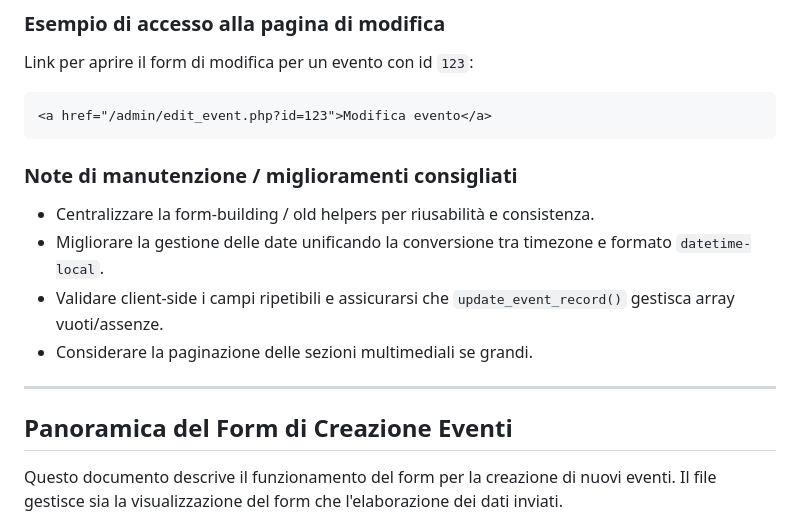
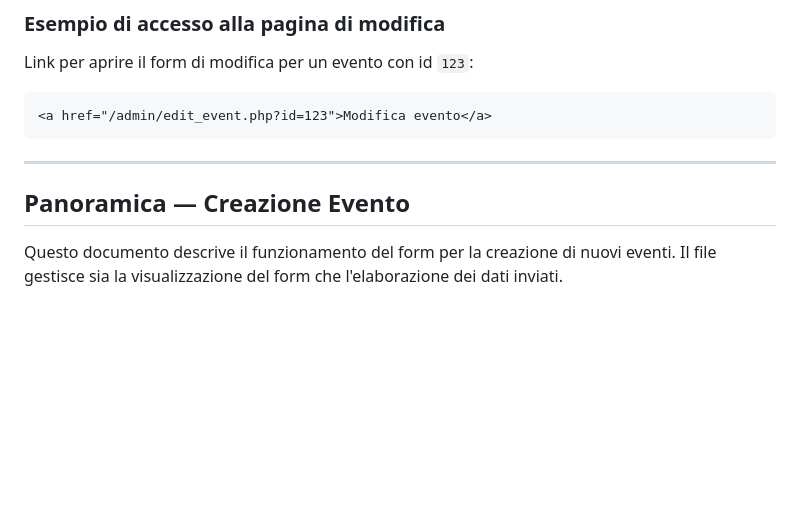
Before and after one commit to GioFerla/pannello_admin, a Markdown page: README.md, the part around the change. GitHub-like rendering; blank space fills up the shorter version.

Commit message:
Refactor maintenance notes and section heading
Removed maintenance notes and updated section title.

````diff
--- a/README.md
+++ b/README.md
@@ -318,17 +318,9 @@ Link per aprire il form di modifica per un evento con id `123`:
 ```html
 <a href="/admin/edit_event.php?id=123">Modifica evento</a>
 ```
-
-### Note di manutenzione / miglioramenti consigliati
-
-- Centralizzare la form-building / old helpers per riusabilità e consistenza.
-- Migliorare la gestione delle date unificando la conversione tra timezone e formato `datetime-local`.
-- Validare client-side i campi ripetibili e assicurarsi che `update_event_record()` gestisca array vuoti/assenze.
-- Considerare la paginazione delle sezioni multimediali se grandi.
-
 ---
 
-## Panoramica del Form di Creazione Eventi
+## Panoramica — Creazione Evento
 
 Questo documento descrive il funzionamento del form per la creazione di nuovi eventi. Il file gestisce sia la visualizzazione del form che l'elaborazione dei dati inviati.
 
````
